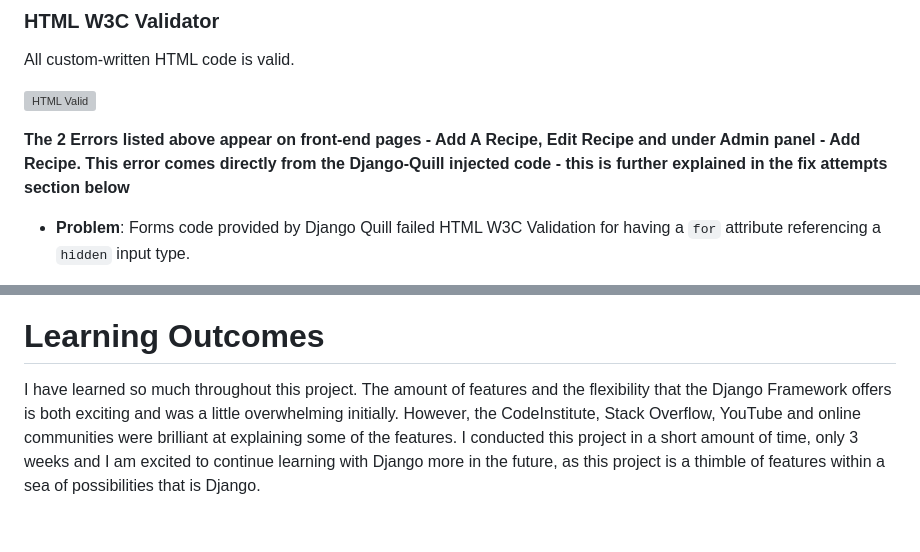
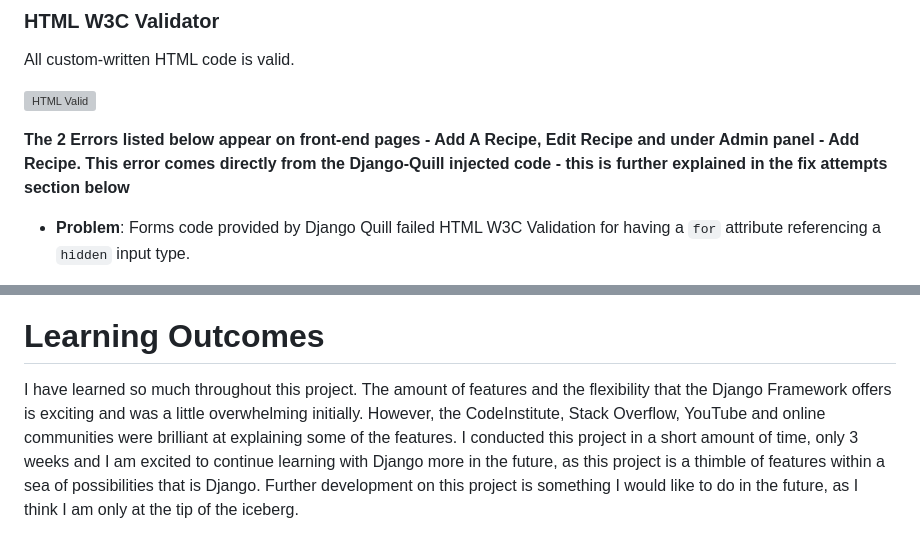
Before and after one commit to AlfredA93/recipe-repo-2, a Markdown page: TESTING.md, 2 parts joined by grey strips. Rendered like a GitHub page; grey boxes are pictures that could not be loaded.

Commit message:
TESTING Text edits

```diff
--- a/TESTING.md
+++ b/TESTING.md
@@ -95,7 +96,7 @@ All custom-written HTML code is valid.
 ![HTML Valid](/documentation/readme-img/html-valid.webp)
 
 
-**The 2 Errors listed above appear on front-end pages - Add A Recipe, Edit Recipe and under Admin panel - Add Recipe. This error comes directly from the Django-Quill injected code - this is further explained in the fix attempts section below**
+**The 2 Errors listed below appear on front-end pages - Add A Recipe, Edit Recipe and under Admin panel - Add Recipe. This error comes directly from the Django-Quill injected code - this is further explained in the fix attempts section below**
 
 - **Problem**: Forms code provided by Django Quill failed HTML W3C Validation for having a `for` attribute referencing a `hidden` input type.
 
@@ -154,4 +155,4 @@ My mentor Alex later told me that there was a solution to it, which was good to
 
 
 # Learning Outcomes
-I have learned so much throughout this project. The amount of features and the flexibility that the Django Framework offers is both exciting and was a little overwhelming initially. However, the CodeInstitute, Stack Overflow, YouTube and online communities were brilliant at explaining some of the features. I conducted this project in a short amount of time, only 3 weeks and I am excited to continue learning with Django more in the future, as this project is a thimble of features within a sea of possibilities that is Django.
+I have learned so much throughout this project. The amount of features and the flexibility that the Django Framework offers is exciting and was a little overwhelming initially. However, the CodeInstitute, Stack Overflow, YouTube and online communities were brilliant at explaining some of the features. I conducted this project in a short amount of time, only 3 weeks and I am excited to continue learning with Django more in the future, as this project is a thimble of features within a sea of possibilities that is Django. Further development on this project is something I would like to do in the future, as I think I am only at the tip of the iceberg.
```
Also changed, not shown: other parts of TESTING.md (+5 -4 lines).
